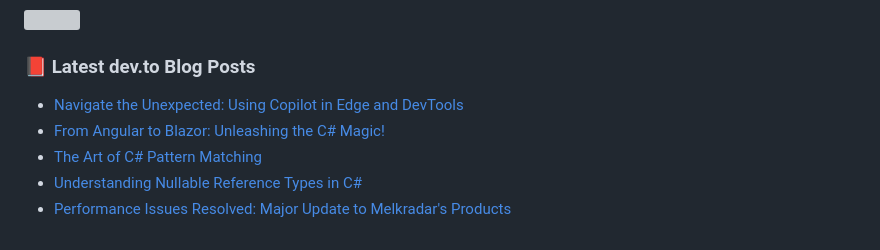
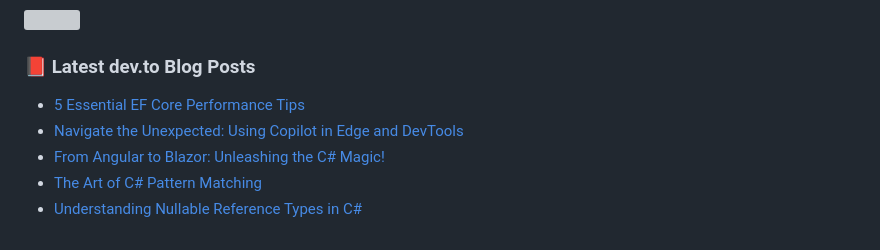
Before and after one commit to hootanht/hootanht, a Markdown page: README.md, the part around the change. Rendered like a GitHub page; grey boxes are pictures that could not be loaded.

Commit message:
Updated with the latest blog posts

```diff
--- a/README.md
+++ b/README.md
@@ -48,9 +48,9 @@ Feel free to explore my repositories and don't hesitate to reach out if you have
 
 ### 📕 Latest dev.to Blog Posts
 <!-- BLOG-POST-LIST:START -->
+- [5 Essential EF Core Performance Tips](https://dev.to/hootanht/5-essential-ef-core-performance-tips-4pmc)
 - [Navigate the Unexpected: Using Copilot in Edge and DevTools](https://dev.to/hootanht/navigate-the-unexpected-using-copilot-in-edge-and-devtools-5bfk)
 - [From Angular to Blazor: Unleashing the C# Magic!](https://dev.to/hootanht/from-angular-to-blazor-unleashing-the-c-magic-5972)
 - [The Art of C# Pattern Matching](https://dev.to/hootanht/unlocking-the-power-of-pattern-matching-in-c-simplify-complex-conditional-checks-and-type-handling-3p3b)
 - [Understanding Nullable Reference Types in C#](https://dev.to/hootanht/understanding-nullable-reference-types-in-c-3d13)
-- [Performance Issues Resolved: Major Update to Melkradar&#39;s Products](https://dev.to/hootanht/performance-issues-resolved-major-update-to-melkradars-products-3928)
 <!-- BLOG-POST-LIST:END -->
```
